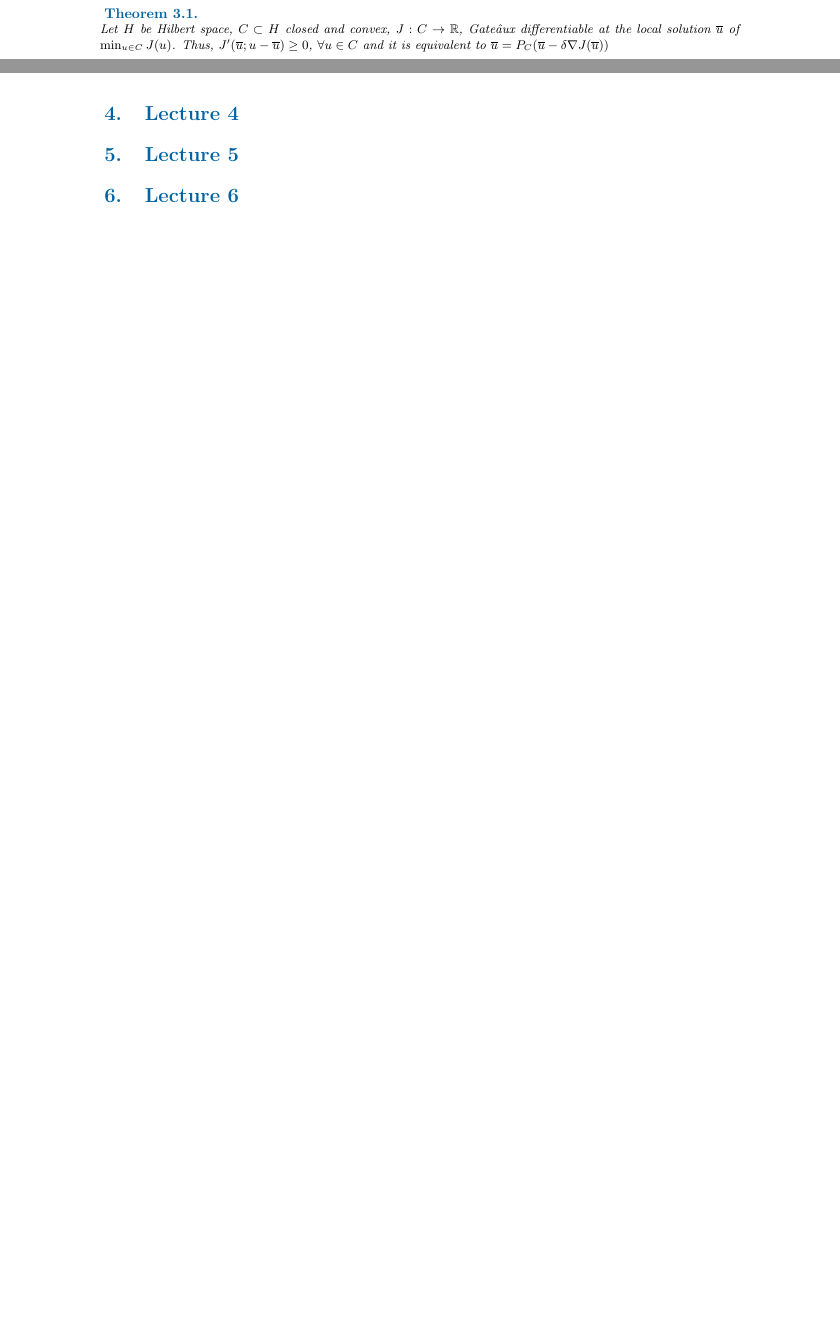
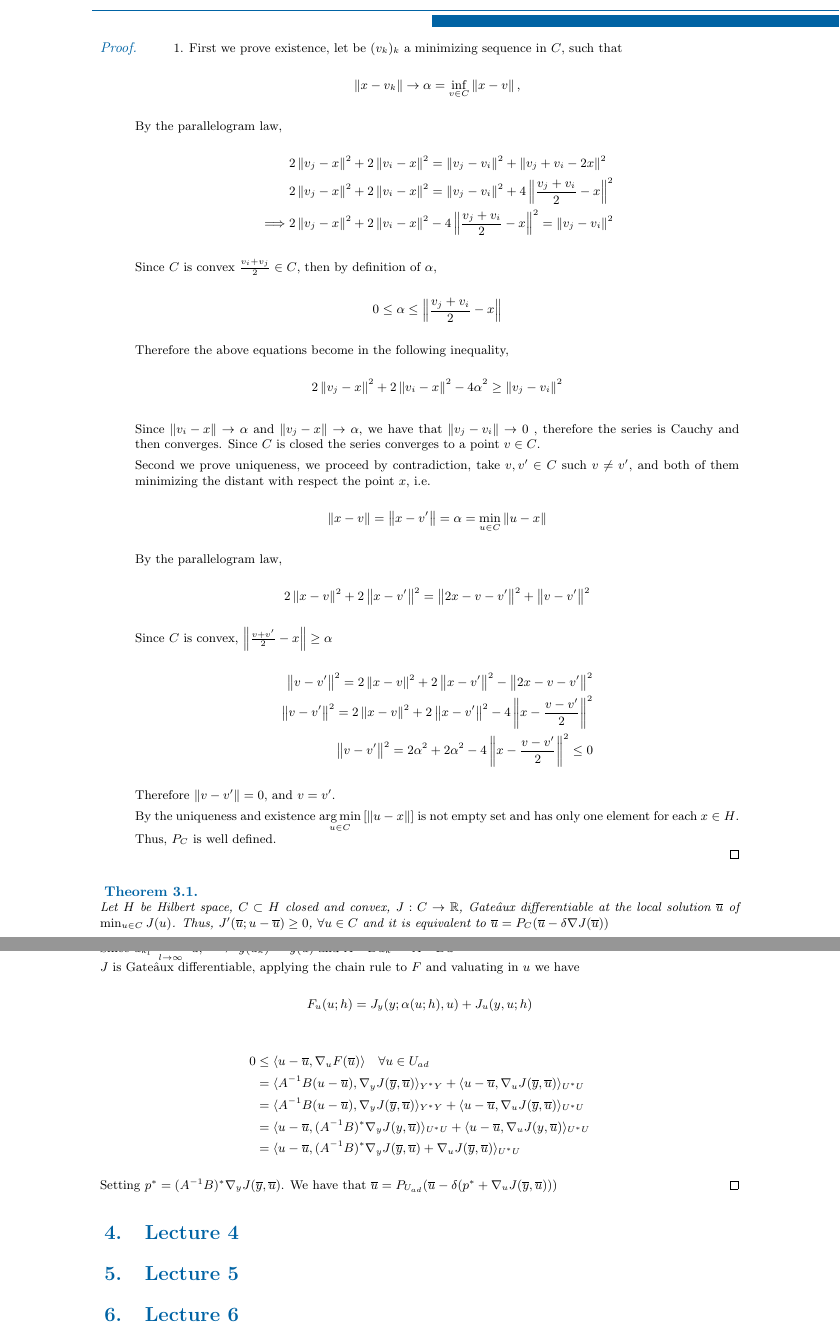
Before and after one commit to oscarram/Optimization-notes, a LaTeX document (Lecture.tex, which reads TexFiles/Lecture3.tex): two parts of pages 4 and 5 of 7 before the commit and two parts of pages 5 and 7 of 9 after it, joined at a grey line, cut at the place of the change, the shorter picture padded with empty space. Compiled offline with pdfLaTeX.

Commit message:
Almost finalizing lecture 3, More theorems in introduction and starting Lecture1

```diff
--- a/TexFiles/Lecture3.tex
+++ b/TexFiles/Lecture3.tex
@@ -22,6 +22,48 @@ Then,
 	\item $\langle P_C(u)-P_C(\overline{u}), u-\overline{u}\rangle \leq 0, \quad \forall u, \overline{u}\in H$
 	\item Let be $t>0$ a real number, then $\forall u \in C$, and $\forall v\in H$, $\phi(t)=\frac{1}{t}\norm{P_C\left(u+tv\right)-u}$ is non-increasing.
 \end{enumerate}
+\begin{proof}
+	\begin{enumerate}
+		\item First we prove existence, let be $(v_k)_k$ a minimizing sequence in $C$, such that
+		\[
+			\norm{x-v_k}\rightarrow \alpha=\inf_{v \in C}\norm{x-v},
+		\]
+		By the parallelogram law,
+		\begin{align*}
+			&2\norm{v_j-x}^2+2\norm{v_i-x}^2= \norm{v_j-v_i}^2+\norm{v_j+v_i-2x}^2 \\
+			&2\norm{v_j-x}^2+2\norm{v_i-x}^2= \norm{v_j-v_i}^2+4\norm{\frac{v_j+v_i}{2}-x}^2\\
+	\implies&2\norm{v_j-x}^2+2\norm{v_i-x}^2-4\norm{\frac{v_j+v_i}{2}-x}^2=\norm{v_j-v_i}^2
+		\end{align*}
+		Since $C$ is convex $\frac{v_i+v_j}{2} \in C$, then by definition of $\alpha$,
+		\[
+		0\leq \alpha \leq \norm{\frac{v_j+v_i}{2}-x}
+		\]
+		Therefore the above equations become in the following inequality,
+		\[
+		2\norm{v_j-x}^2+2\norm{v_i-x}^2-4\alpha^2\geq \norm{v_j-v_i}^2
+		\]
+
+		Since $\norm{v_i-x}\rightarrow \alpha$ and $\norm{v_j -x}\rightarrow \alpha$, we have that $\norm{v_j-v_i}\rightarrow 0$ , therefore the series is Cauchy and then converges. Since $C$ is closed the series converges to a point $v \in C$.
+
+		Second we prove uniqueness, we proceed by contradiction, take $v, v' \in C$ such $v\neq v'$, and both of them minimizing the distant with respect the point $x$, i.e.
+		\[
+		\norm{x-v}=\norm{x-v'}=\alpha=\min_{u\in C}\norm{u-x}
+		\]
+		By the parallelogram law,
+		\begin{equation*}
+			2\norm{x-v}^2+2\norm{x-v'}^2=\norm{2x-v-v'}^2 +\norm{v-v'}^2
+		\end{equation*}
+		Since $C$ is convex, $\norm{\frac{v+v'}{2}-x}\geq\alpha$
+		\begin{align*}
+			\norm{v-v'}^2=2\norm{x-v}^2+2\norm{x-v'}^2-\norm{2x-v-v'}^2 \\
+			\norm{v-v'}^2=2\norm{x-v}^2+2\norm{x-v'}^2-4\norm{x-\frac{v-v'}{2}}^2 \\
+			\norm{v-v'}^2=2\alpha^2+2\alpha^2-4\norm{x-\frac{v-v'}{2}}^2\leq 0
+		\end{align*}
+		Therefore $\norm{v-v'}=0$, and $v=v'$.
+
+		By the uniqueness and existence $\argmin{u\in C}{\norm{u-x}}$ is not empty set and has only one element for each $x \in H$. Thus, $P_C$ is well defined.
+	\end{enumerate}
+\end{proof}
 \end{lemma}
 \begin{theorem}
 Let $H$ be Hilbert space, $C \subset H$ closed and convex, $J: C \rightarrow \mathbb{R}$, Gate\^aux differentiable at the local solution $\overline{u}$ of $\min_{u\in C} J(u)$. Thus, $J'(\overline{u};u-\overline{u}) \geq 0$, $\forall u \in C$ and it is equivalent to $ \overline{u}=P_C(\overline{u}-\delta\nabla J(\overline{u})) $
@@ -72,3 +114,4 @@ Let $(u_k)_k \in U_{ad}$ denote a minimizing sequence, i.e. $F(u_k) \rightarrow
 			\]
 		That is,
 		\[
+			F(\overline{u}) \leq \liminf_{l\rightarrow \infty} F(u_k) =\alpha
@@ -76,3 +118,23 @@ Let $(u_k)_k \in U_{ad}$ denote a minimizing sequence, i.e. $F(u_k) \rightarrow
 		\]
+
+
+	Since $u_{k_{l}} \xrightharpoonup[l\rightarrow \infty]{} \overline{u}$, $\implies y(u_k) \xrightharpoonup[]{} y(\overline{u})$ and $A^{-1}B u_k \xrightharpoonup[]{}A^{-1}B  \overline{u}$
+
+	$J$ is Gate\^aux differentiable, applying the chain rule to $F$ and valuating in $u$ we have
+	\[
+		F_u(u; h)=J_y(y; \alpha(u;h), u)+J_u(y,u;h)
+	\]
+	\begin{align*}
+		0 &\leq \langle u-\overline{u}, \nabla_u F(\overline{u}) \rangle \quad \forall u \in U_{ad}\\
+		&= \langle A^{-1}B(u -\overline{u}),
+		\nabla_y J(\overline{y}, \overline{u}) \rangle_{Y^*Y}+\langle u-\overline{u},  \nabla_u J(\overline{y},\overline{u})\rangle_{U^*U} \\
+		&= \langle A^{-1}B(u -\overline{u}),
+		\nabla_y J(\overline{y}, \overline{u}) \rangle_{Y^*Y}+\langle u-\overline{u},  \nabla_u J(\overline{y},\overline{u})\rangle_{U^*U} \\
+		&= \langle u -\overline{u},
+		(A^{-1}B)^*\nabla_y J(y, \overline{u}) \rangle_{U^*U}+\langle u-\overline{u},  \nabla_u J(y,\overline{u})\rangle_{U^*U} \\
+		&= \langle u -\overline{u},
+		(A^{-1}B)^*\nabla_y J(\overline{y}, \overline{u})+\nabla_u J(\overline{y},\overline{u})\rangle_{U^*U}
+	\end{align*}
+	Setting $p^*=(A^{-1}B)^*\nabla_y J(\overline{y}, \overline{u})$. We have that $\overline{u}=P_{U_{ad}}(\overline{u}-\delta(p^*+\nabla_u J(\overline{y}, \overline{u})))$
 	\end{proof}
 \end{proposition}
```
Also changed, not shown: TexFiles/Introduction.tex (+7 -0 lines), TexFiles/Lecture1.tex (+19 -0 lines), Lecture.pdf, TexFiles/Lecture3.tex (9 more changed lines).
